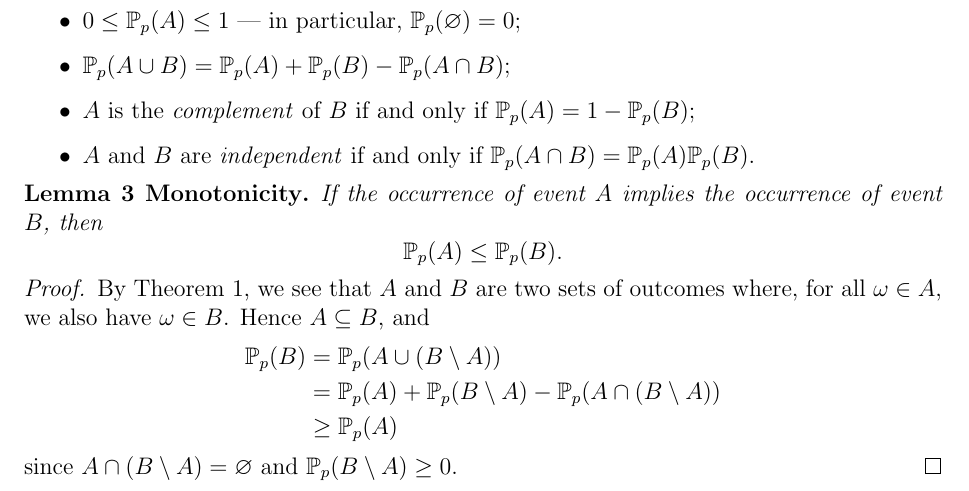
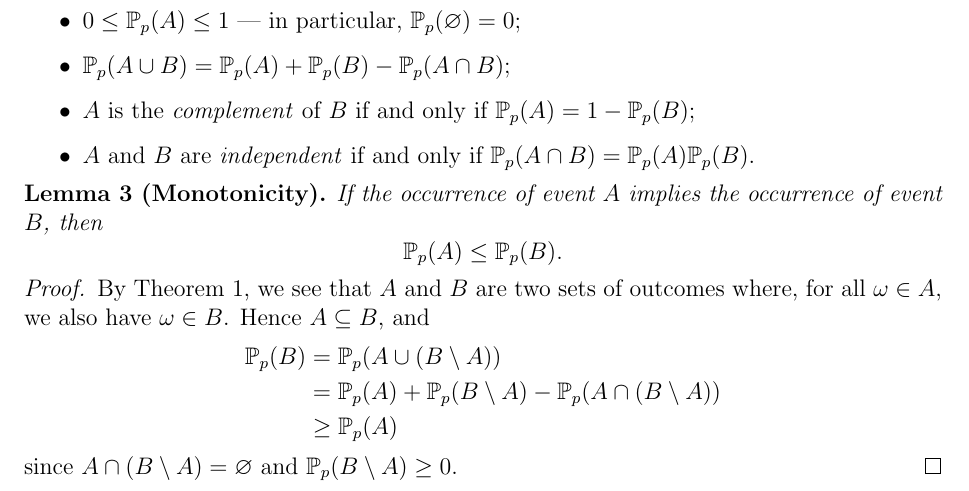
Before and after one commit to Pyxidatol-C/MathsIA, a LaTeX document (main.tex): part of page 3 of 13, cut so that both start at the same text. Compiled offline with pdfLaTeX.

Commit message:
fix () issue in thm name

```diff
--- a/main.tex
+++ b/main.tex
@@ -8,8 +8,6 @@
 \usepackage[labelfont=bf]{caption}
 \usepackage[style=mla,backend=biber]{biblatex}
 
-% Remove () from theorem name
-\patchcmd{\thmhead}{(#3)}{#3}{}{}
 
 \addbibresource{mysources.bib}
 
```
Also changed, not shown: main.tex (2 more changed lines).
